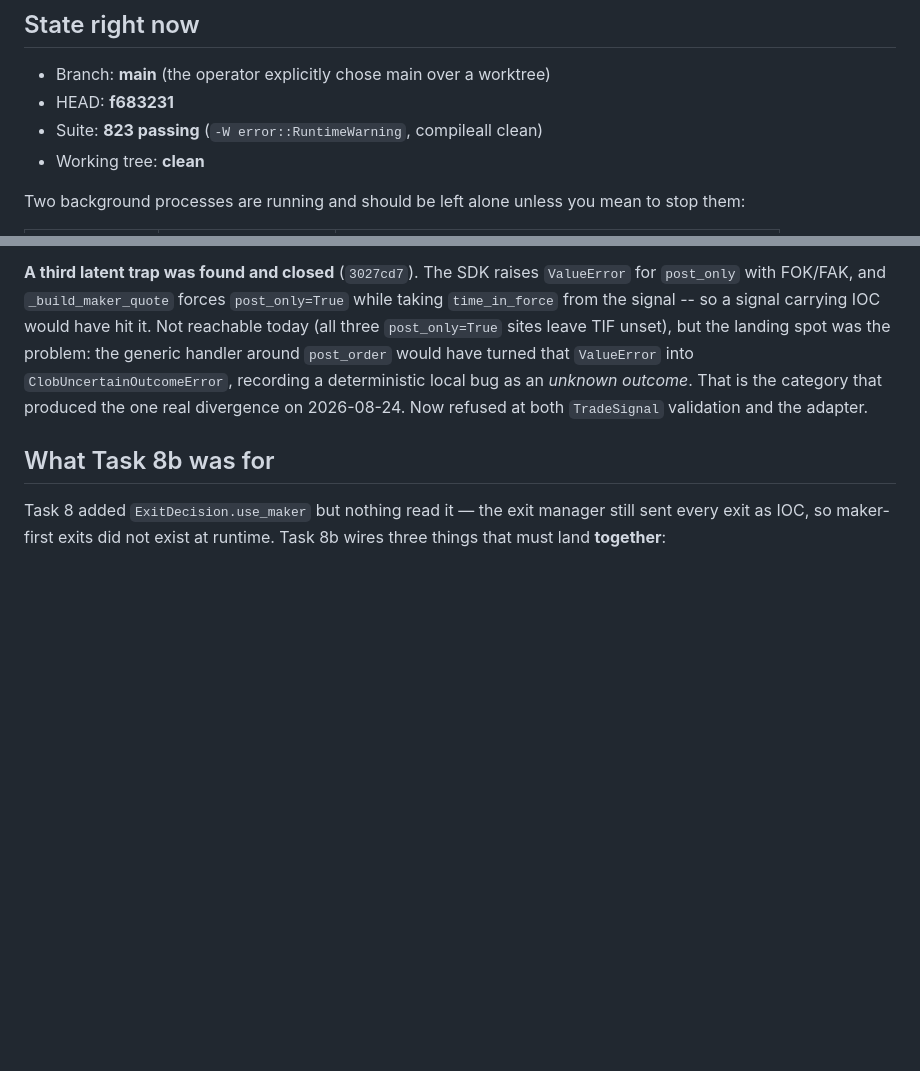
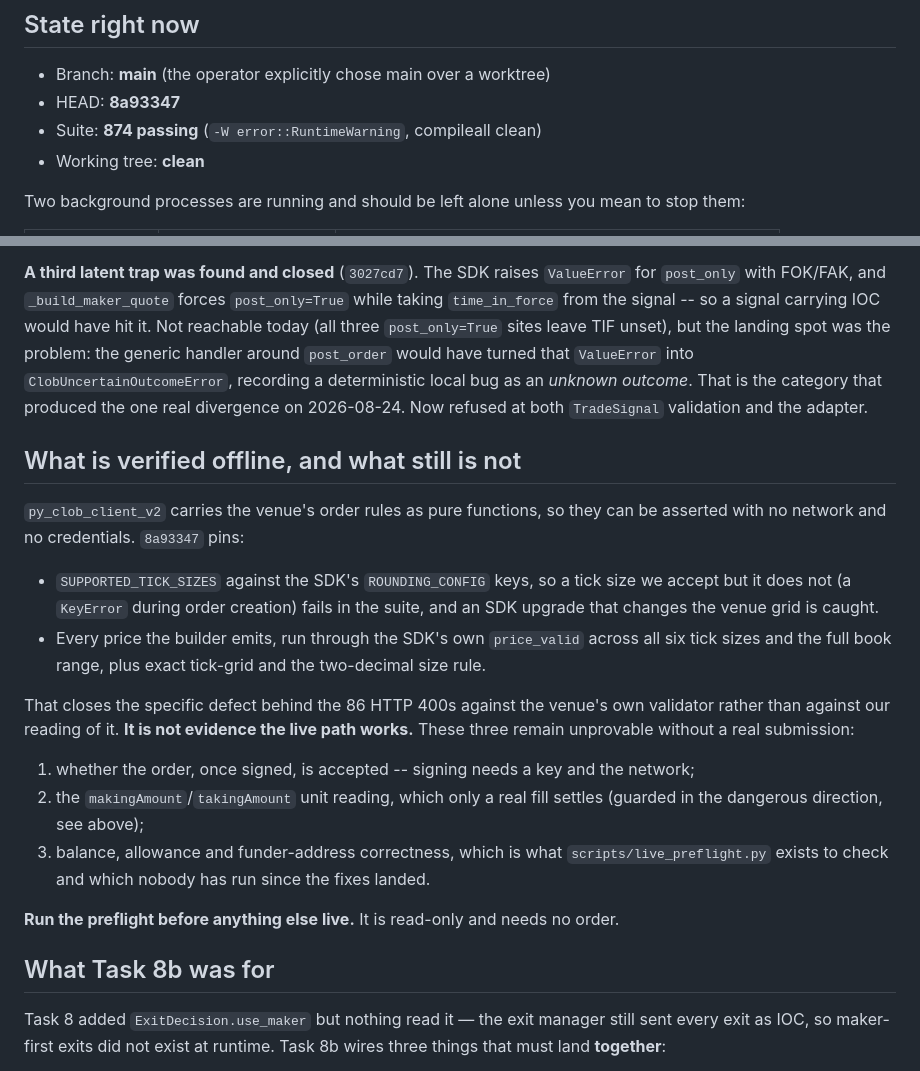
Before and after one commit to mmiller2890/trader, a Markdown page: bot_v2/HANDOFF.md, 2 parts joined by grey strips. Rendered like a GitHub page; blank space fills up the shorter version.

Commit message:
docs: record what the offline venue-rule checks do and do not prove
Co-Authored-By: Claude Opus 5 <noreply@anthropic.com>

```diff
--- a/bot_v2/HANDOFF.md
+++ b/bot_v2/HANDOFF.md
@@ -18,8 +18,8 @@ over anything else, including this document.
 ## State right now
 
 - Branch: **main** (the operator explicitly chose main over a worktree)
-- HEAD: **f683231**
-- Suite: **823 passing** (`-W error::RuntimeWarning`, compileall clean)
+- HEAD: **8a93347**
+- Suite: **874 passing** (`-W error::RuntimeWarning`, compileall clean)
 - Working tree: **clean**
 
 Two background processes are running and should be left alone unless you mean
@@ -160,6 +160,33 @@ handler around `post_order` would have turned that `ValueError` into
 outcome*. That is the category that produced the one real divergence on
 2026-08-24. Now refused at both `TradeSignal` validation and the adapter.
 
+## What is verified offline, and what still is not
+
+`py_clob_client_v2` carries the venue's order rules as pure functions, so they
+can be asserted with no network and no credentials. `8a93347` pins:
+
+- `SUPPORTED_TICK_SIZES` against the SDK's `ROUNDING_CONFIG` keys, so a tick
+  size we accept but it does not (a `KeyError` during order creation) fails in
+  the suite, and an SDK upgrade that changes the venue grid is caught.
+- Every price the builder emits, run through the SDK's own `price_valid` across
+  all six tick sizes and the full book range, plus exact tick-grid and the
+  two-decimal size rule.
+
+That closes the specific defect behind the 86 HTTP 400s against the venue's own
+validator rather than against our reading of it. **It is not evidence the live
+path works.** These three remain unprovable without a real submission:
+
+1. whether the order, once signed, is accepted -- signing needs a key and the
+   network;
+2. the `makingAmount`/`takingAmount` unit reading, which only a real fill
+   settles (guarded in the dangerous direction, see above);
+3. balance, allowance and funder-address correctness, which is what
+   `scripts/live_preflight.py` exists to check and which nobody has run since
+   the fixes landed.
+
+**Run the preflight before anything else live.** It is read-only and needs no
+order.
+
 ## What Task 8b was for
 
 Task 8 added `ExitDecision.use_maker` but nothing read it — the exit manager
```
